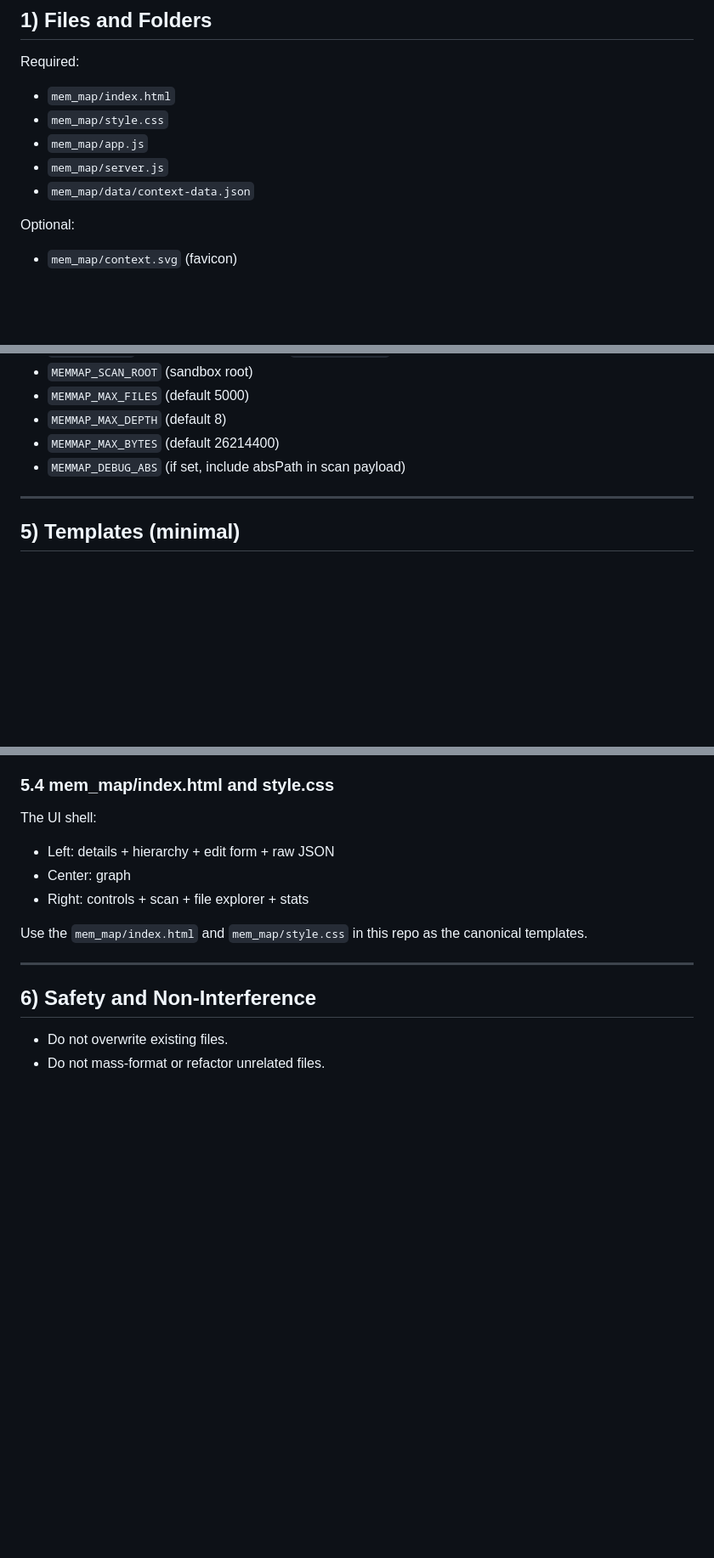
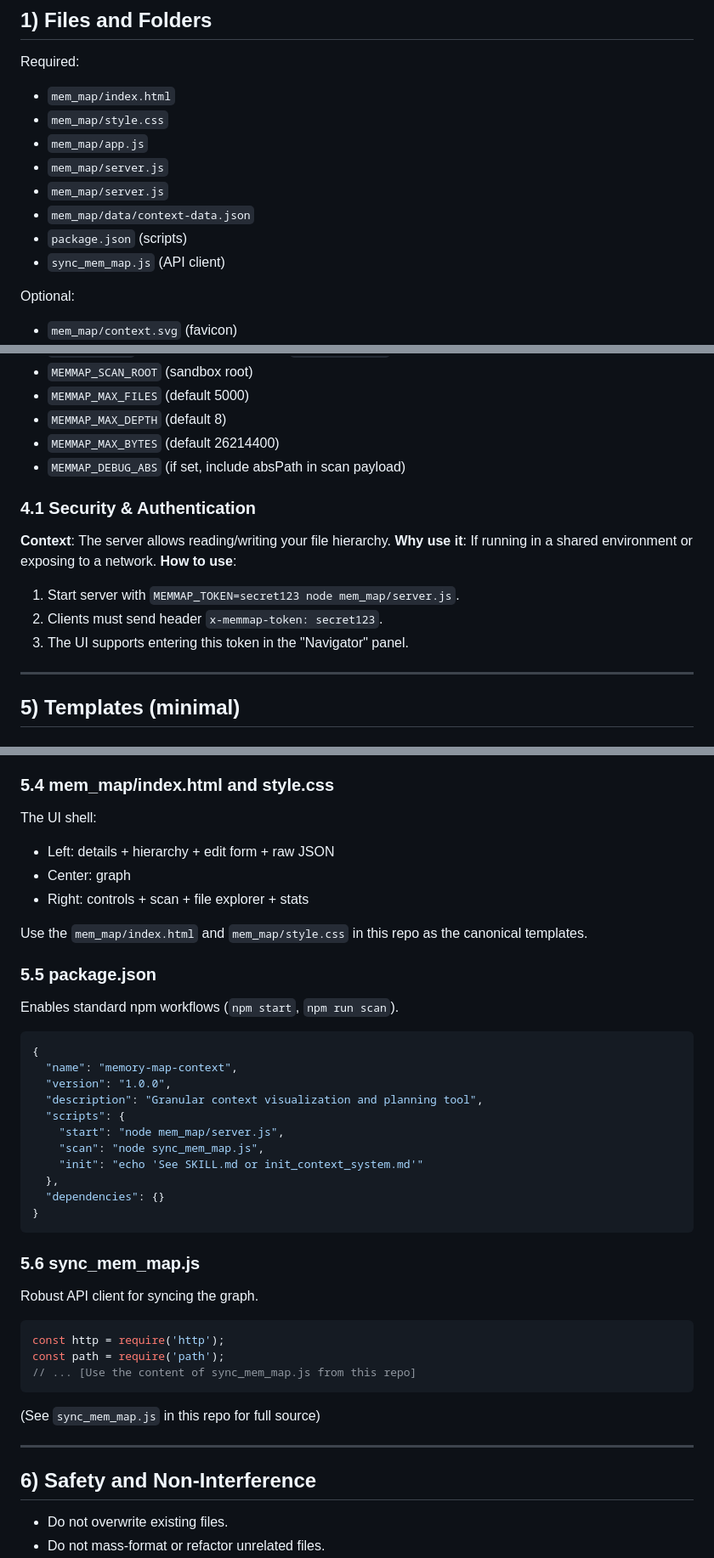
Before and after one commit to anayp/mem_map, a Markdown page: init_context_system.md, 3 parts joined by grey strips. Shown: that part at 85% size. Drawn GitHub-style; blank space fills up the shorter version.

Commit message:
docs: update init protocol with auth and templates

````diff
--- a/init_context_system.md
+++ b/init_context_system.md
@@ -27,7 +27,10 @@ Required:
 - `mem_map/style.css`
 - `mem_map/app.js`
 - `mem_map/server.js`
+- `mem_map/server.js`
 - `mem_map/data/context-data.json`
+- `package.json` (scripts)
+- `sync_mem_map.js` (API client)
 
 Optional:
 - `mem_map/context.svg` (favicon)
@@ -121,6 +124,14 @@ Environment variables:
 - `MEMMAP_MAX_BYTES` (default 26214400)
 - `MEMMAP_DEBUG_ABS` (if set, include absPath in scan payload)
 
+### 4.1 Security & Authentication
+**Context**: The server allows reading/writing your file hierarchy.
+**Why use it**: If running in a shared environment or exposing to a network.
+**How to use**:
+1.  Start server with `MEMMAP_TOKEN=secret123 node mem_map/server.js`.
+2.  Clients must send header `x-memmap-token: secret123`.
+3.  The UI supports entering this token in the "Navigator" panel.
+
 ---
 
 ## 5) Templates (minimal)
@@ -167,6 +178,33 @@ The UI shell:
 
 Use the `mem_map/index.html` and `mem_map/style.css` in this repo as the canonical templates.
 
+### 5.5 package.json
+Enables standard npm workflows (`npm start`, `npm run scan`).
+
+```json
+{
+  "name": "memory-map-context",
+  "version": "1.0.0",
+  "description": "Granular context visualization and planning tool",
+  "scripts": {
+    "start": "node mem_map/server.js",
+    "scan": "node sync_mem_map.js",
+    "init": "echo 'See SKILL.md or init_context_system.md'"
+  },
+  "dependencies": {}
+}
+```
+
+### 5.6 sync_mem_map.js
+Robust API client for syncing the graph.
+
+```javascript
+const http = require('http');
+const path = require('path');
+// ... [Use the content of sync_mem_map.js from this repo]
+```
+(See `sync_mem_map.js` in this repo for full source)
+
 ---
 
 ## 6) Safety and Non-Interference
````
